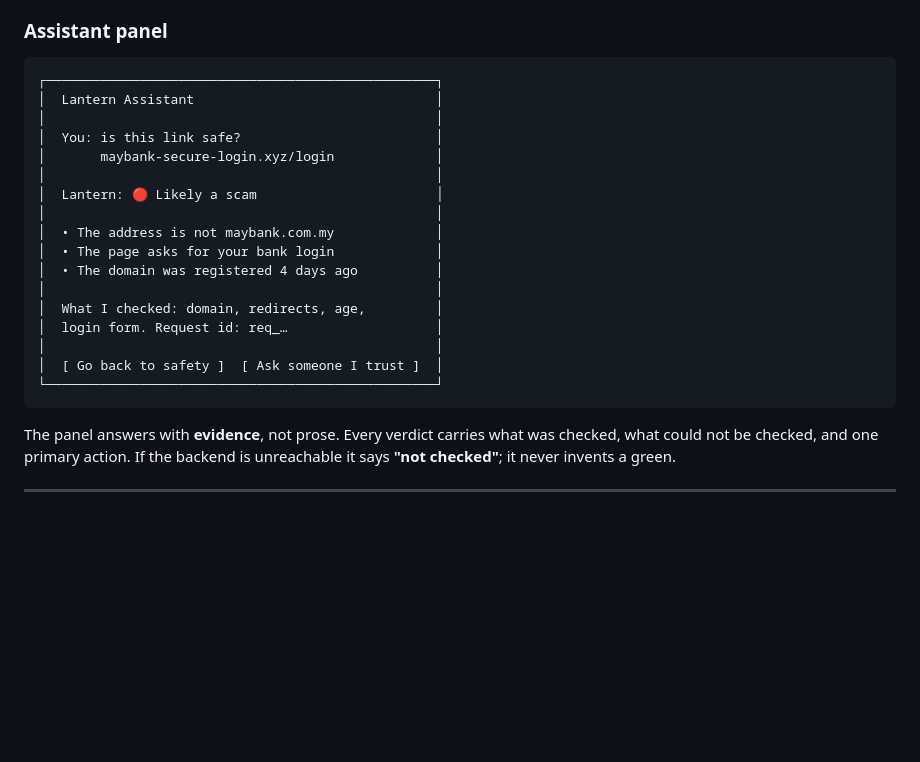
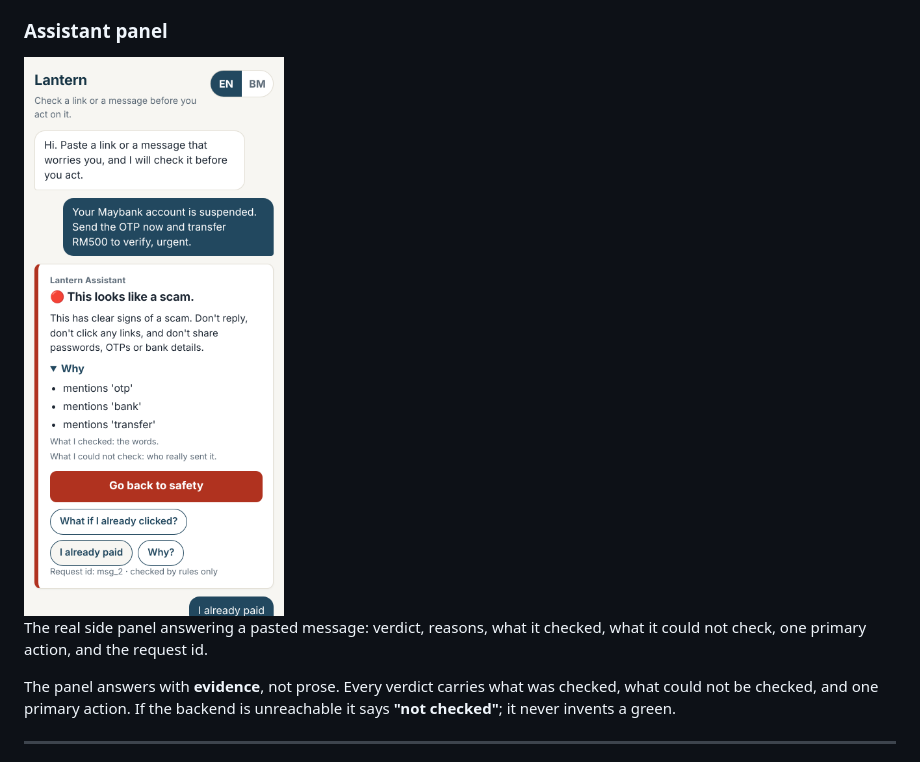
Before and after one commit to ShermaineYap/Qodefest-Hack-2026, a Markdown page: README.md, the part around one of its changes. Rendered like a GitHub page; pictures changed too: docs/screenshots/panel-verdict.png (added); blank space fills up the shorter version.

````diff
--- a/README.md
+++ b/README.md
@@ -69,25 +67,9 @@ Someone you trust can help you check it first.
 
 ### Assistant panel
 
-```
-┌──────────────────────────────────────────────────┐
-│  Lantern Assistant                               │
-│                                                  │
-│  You: is this link safe?                         │
-│       maybank-secure-login.xyz/login             │
-│                                                  │
-│  Lantern: 🔴 Likely a scam                       │
-│                                                  │
-│  • The address is not maybank.com.my             │
-│  • The page asks for your bank login             │
-│  • The domain was registered 4 days ago          │
-│                                                  │
-│  What I checked: domain, redirects, age,         │
-│  login form. Request id: req_…                   │
-│                                                  │
-│  [ Go back to safety ]  [ Ask someone I trust ]  │
-└──────────────────────────────────────────────────┘
-```
+<img src="docs/screenshots/panel-verdict.png" alt="The Lantern assistant panel answering a pasted scam message" width="360">
+
+The real side panel answering a pasted message: verdict, reasons, what it checked, what it could not check, one primary action, and the request id.
 
 The panel answers with **evidence**, not prose. Every verdict carries what was checked, what could not be checked, and one primary action. If the backend is unreachable it says **"not checked"**; it never invents a green.
 
````
Also changed, not shown: other parts of README.md (+9 -11 lines), team/backlog.md (+1 -0 lines), team/log/williamkee51.md (+6 -0 lines), docs/screenshots/inline-badges.png (added), docs/screenshots/warning-page.png (added), 1 other file.
